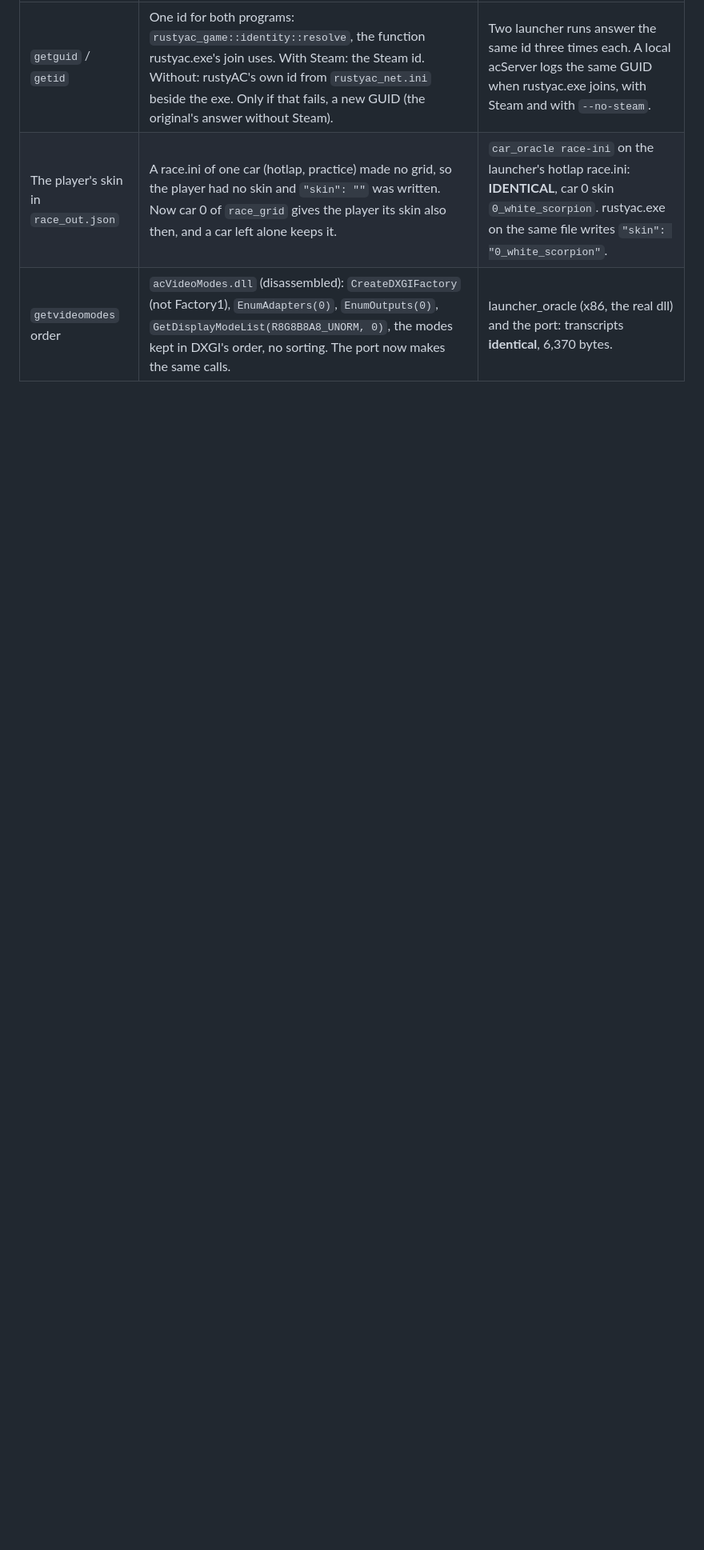
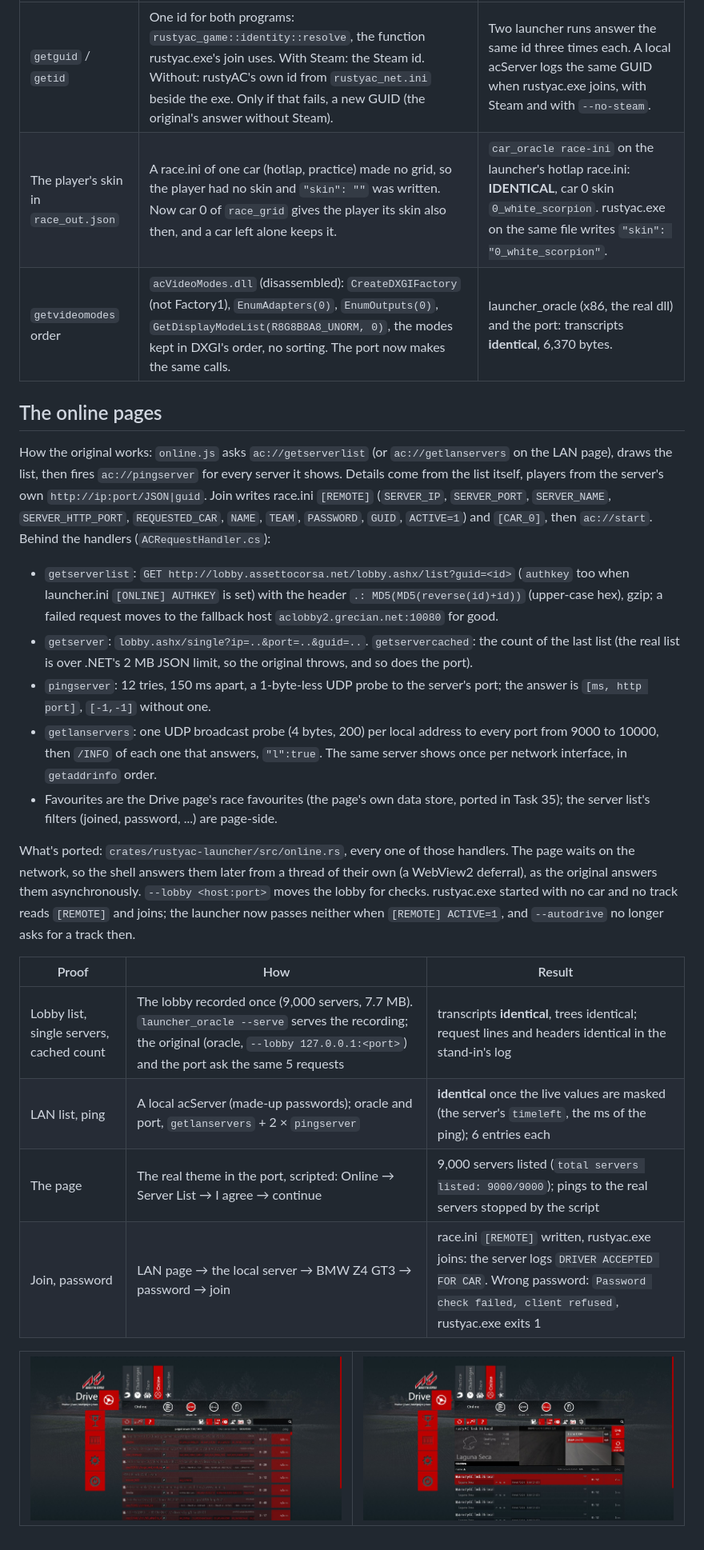
Before and after one commit to thesupersupersigma/rustyAC, a Markdown page: docs/port/launcher_online.md, the part around one of its changes. Shown at 80% size. Rendered like a GitHub page; pictures changed too: docs/port/launcher_server_details.jpg (added), docs/port/launcher_server_list.jpg (added); blank space fills up the shorter version.

Commit message:
feat(launcher): the online pages: lobby list, LAN, ping, server details and join through race.ini [REMOTE]

```diff
--- a/docs/port/launcher_online.md
+++ b/docs/port/launcher_online.md
@@ -12,3 +12,43 @@ getvideomodes). Next: the online pages (lobby, LAN, favourites, details, ping, p
 | `getguid` / `getid` | One id for both programs: `rustyac_game::identity::resolve`, the function rustyac.exe's join uses. With Steam: the Steam id. Without: rustyAC's own id from `rustyac_net.ini` beside the exe. Only if that fails, a new GUID (the original's answer without Steam). | Two launcher runs answer the same id three times each. A local acServer logs the same GUID when rustyac.exe joins, with Steam and with `--no-steam`. |
 | The player's skin in `race_out.json` | A race.ini of one car (hotlap, practice) made no grid, so the player had no skin and `"skin": ""` was written. Now car 0 of `race_grid` gives the player its skin also then, and a car left alone keeps it. | `car_oracle race-ini` on the launcher's hotlap race.ini: **IDENTICAL**, car 0 skin `0_white_scorpion`. rustyac.exe on the same file writes `"skin": "0_white_scorpion"`. |
 | `getvideomodes` order | `acVideoModes.dll` (disassembled): `CreateDXGIFactory` (not Factory1), `EnumAdapters(0)`, `EnumOutputs(0)`, `GetDisplayModeList(R8G8B8A8_UNORM, 0)`, the modes kept in DXGI's order, no sorting. The port now makes the same calls. | launcher_oracle (x86, the real dll) and the port: transcripts **identical**, 6,370 bytes. |
+
+## The online pages
+
+How the original works: `online.js` asks `ac://getserverlist` (or `ac://getlanservers` on the
+LAN page), draws the list, then fires `ac://pingserver` for every server it shows. Details come
+from the list itself, players from the server's own `http://ip:port/JSON|guid`. Join writes
+race.ini `[REMOTE]` (`SERVER_IP`, `SERVER_PORT`, `SERVER_NAME`, `SERVER_HTTP_PORT`,
+`REQUESTED_CAR`, `NAME`, `TEAM`, `PASSWORD`, `GUID`, `ACTIVE=1`) and `[CAR_0]`, then
+`ac://start`. Behind the handlers (`ACRequestHandler.cs`):
+
+- `getserverlist`: `GET http://lobby.assettocorsa.net/lobby.ashx/list?guid=<id>` (`authkey` too
+  when launcher.ini `[ONLINE] AUTHKEY` is set) with the header `.: MD5(MD5(reverse(id)+id))`
+  (upper-case hex), gzip; a failed request moves to the fallback host
+  `aclobby2.grecian.net:10080` for good.
+- `getserver`: `lobby.ashx/single?ip=..&port=..&guid=..`. `getservercached`: the count of the
+  last list (the real list is over .NET's 2 MB JSON limit, so the original throws, and so does the port).
+- `pingserver`: 12 tries, 150 ms apart, a 1-byte-less UDP probe to the server's port; the answer
+  is `[ms, http port]`, `[-1,-1]` without one.
+- `getlanservers`: one UDP broadcast probe (4 bytes, 200) per local address to every port from
+  9000 to 10000, then `/INFO` of each one that answers, `"l":true`. The same server shows once per
+  network interface, in `getaddrinfo` order.
+- Favourites are the Drive page's race favourites (the page's own data store, ported in Task 35);
+  the server list's filters (joined, password, ...) are page-side.
+
+What's ported: `crates/rustyac-launcher/src/online.rs`, every one of those handlers. The page
+waits on the network, so the shell answers them later from a thread of their own (a WebView2
+deferral), as the original answers them asynchronously. `--lobby <host:port>` moves the lobby
+for checks. rustyac.exe started with no car and no track reads `[REMOTE]` and joins; the
+launcher now passes neither when `[REMOTE] ACTIVE=1`, and `--autodrive` no longer asks for a
+track then.
+
+| Proof | How | Result |
+|---|---|---|
+| Lobby list, single servers, cached count | The lobby recorded once (9,000 servers, 7.7 MB). `launcher_oracle --serve` serves the recording; the original (oracle, `--lobby 127.0.0.1:<port>`) and the port ask the same 5 requests | transcripts **identical**, trees identical; request lines and headers identical in the stand-in's log |
+| LAN list, ping | A local acServer (made-up passwords); oracle and port, `getlanservers` + 2 × `pingserver` | **identical** once the live values are masked (the server's `timeleft`, the ms of the ping); 6 entries each |
+| The page | The real theme in the port, scripted: Online → Server List → I agree → continue | 9,000 servers listed (`total servers listed: 9000/9000`); pings to the real servers stopped by the script |
+| Join, password | LAN page → the local server → BMW Z4 GT3 → password → join | race.ini `[REMOTE]` written, rustyac.exe joins: the server logs `DRIVER ACCEPTED FOR CAR`. Wrong password: `Password check failed, client refused`, rustyac.exe exits 1 |
+
+| ![Server list](launcher_server_list.jpg) | ![Server details](launcher_server_details.jpg) |
+|---|---|
```
Also changed, not shown: other parts of docs/port/launcher_online.md (+2 -2 lines), 11 other files.
